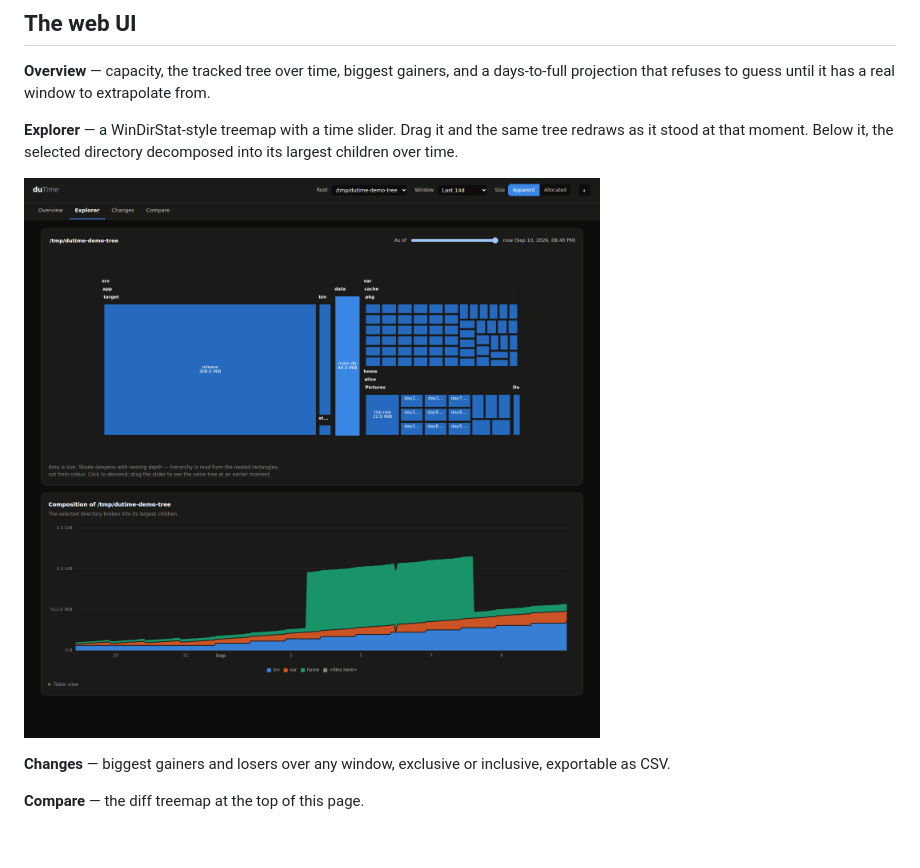
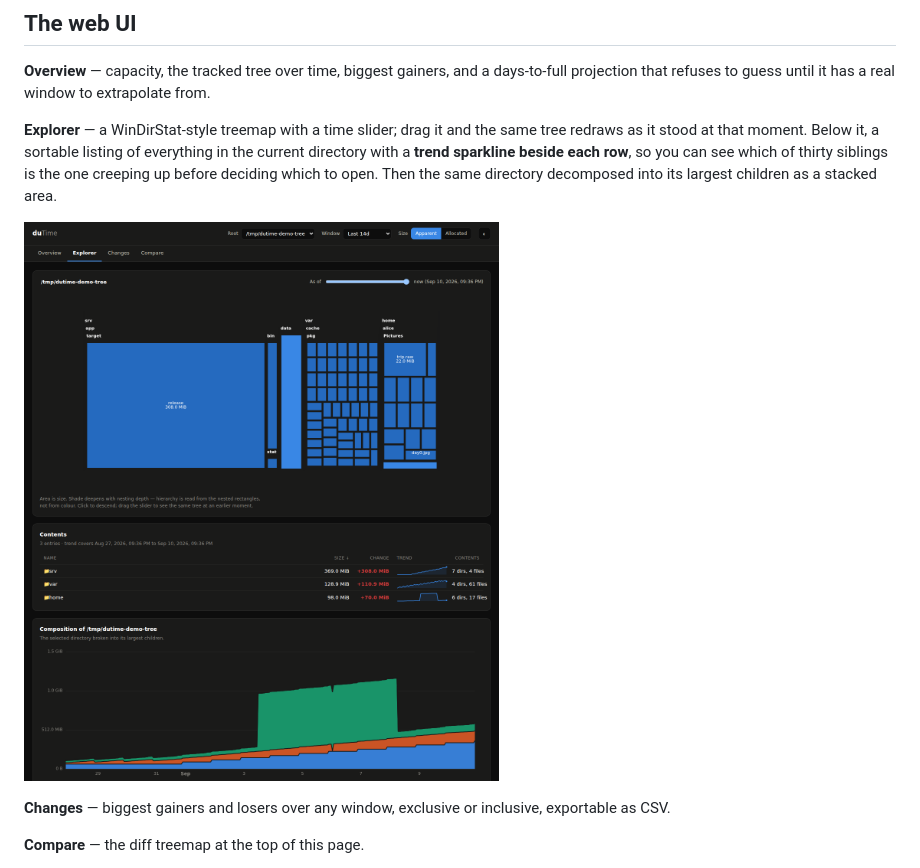
Before and after one commit to sbrown7792/duTime, a Markdown page: README.md, the part around the change. GitHub-like rendering; pictures changed too: docs/explorer.png; blank space fills up the shorter version.

```diff
--- a/README.md
+++ b/README.md
@@ -93,9 +93,12 @@ once for every directory above it.
 days-to-full projection that refuses to guess until it has a real window to
 extrapolate from.
 
-**Explorer** — a WinDirStat-style treemap with a time slider. Drag it and the
-same tree redraws as it stood at that moment. Below it, the selected directory
-decomposed into its largest children over time.
+**Explorer** — a WinDirStat-style treemap with a time slider; drag it and the
+same tree redraws as it stood at that moment. Below it, a sortable listing of
+everything in the current directory with a **trend sparkline beside each row**,
+so you can see which of thirty siblings is the one creeping up before deciding
+which to open. Then the same directory decomposed into its largest children as
+a stacked area.
 
 ![Explorer](docs/explorer.png)
 
```
Also changed, not shown: 5 other files.
